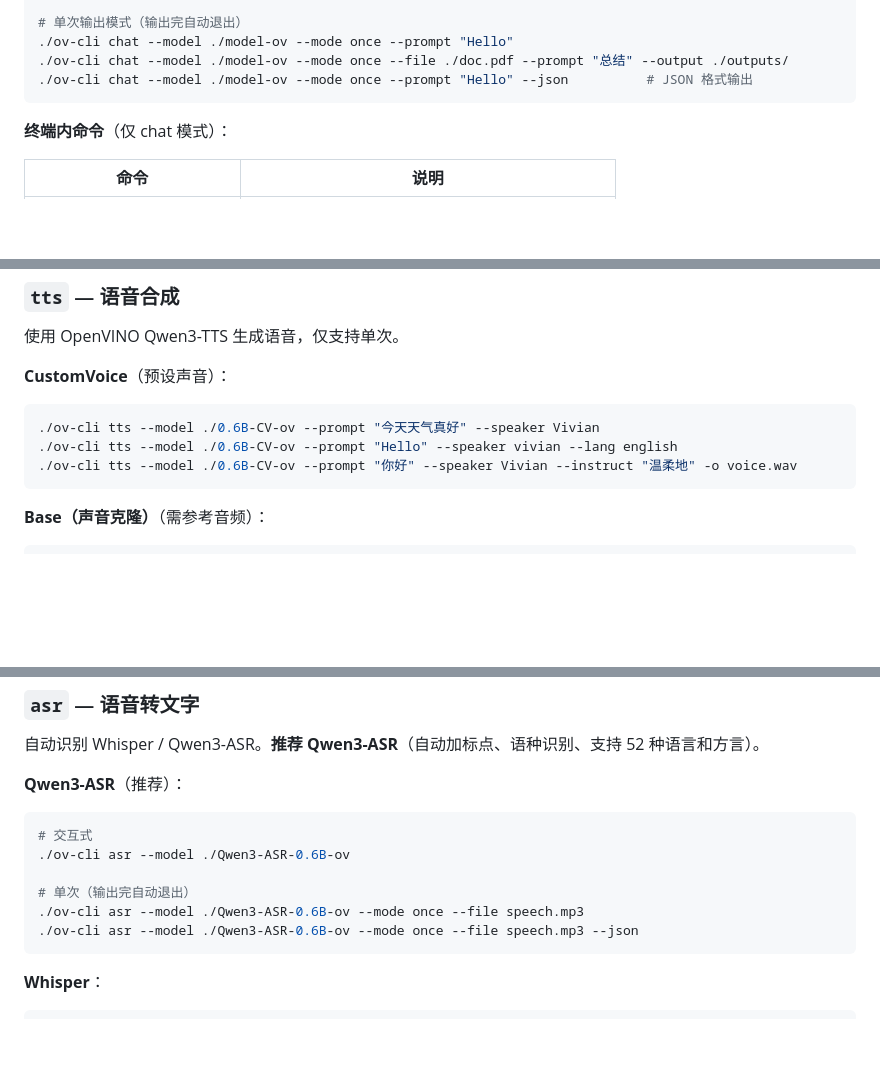
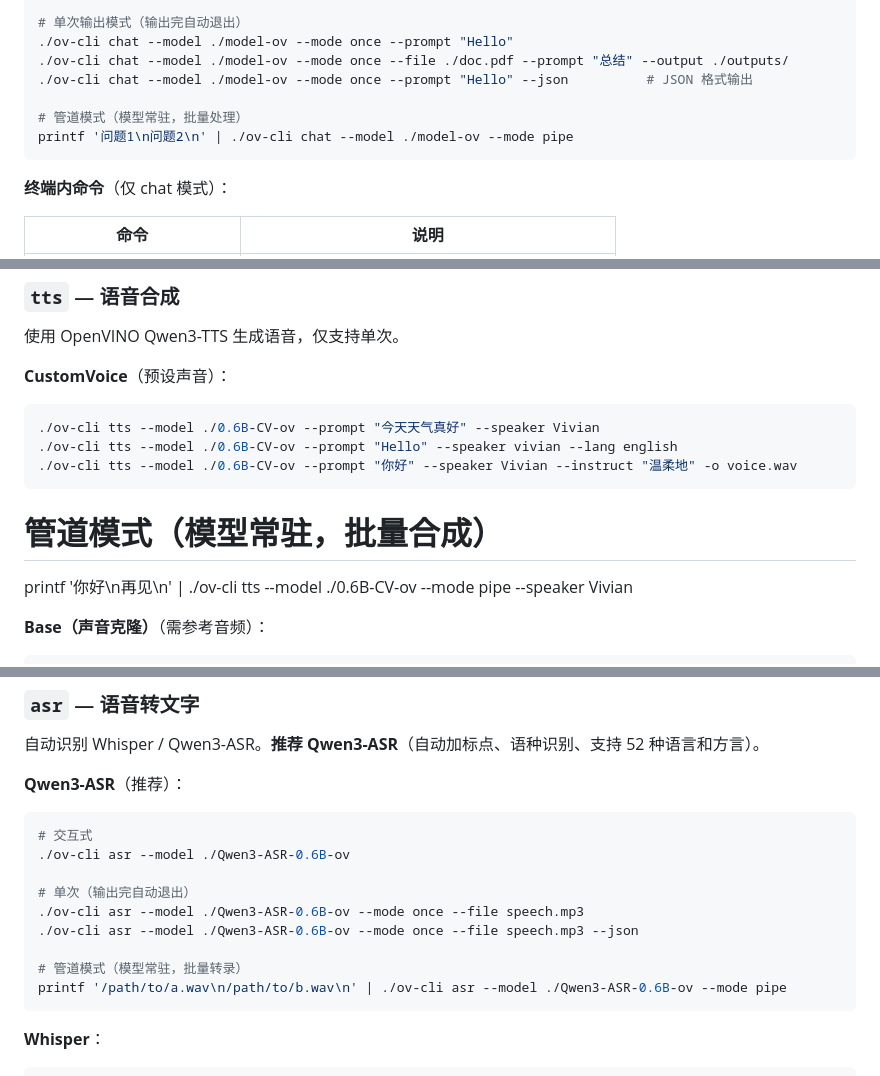
Before and after one commit to PlanteAmigor/ov-cli, a Markdown page: README.md, 3 parts joined by grey strips. GitHub-like rendering; blank space fills up the shorter version.

````diff
--- a/README.md
+++ b/README.md
@@ -151,6 +154,9 @@ eval "$(./ov-cli venv --venv ./my-venv)"
 ./ov-cli chat --model ./model-ov --mode once --prompt "Hello"
 ./ov-cli chat --model ./model-ov --mode once --file ./doc.pdf --prompt "总结" --output ./outputs/
 ./ov-cli chat --model ./model-ov --mode once --prompt "Hello" --json          # JSON 格式输出
+
+# 管道模式（模型常驻，批量处理）
+printf '问题1\n问题2\n' | ./ov-cli chat --model ./model-ov --mode pipe
 ```
 
 **终端内命令**（仅 chat 模式）：
@@ -299,6 +305,9 @@ EOF
 ./ov-cli tts --model ./0.6B-CV-ov --prompt "你好" --speaker Vivian --instruct "温柔地" -o voice.wav
 ```
 
+# 管道模式（模型常驻，批量合成）
+printf '你好\n再见\n' | ./ov-cli tts --model ./0.6B-CV-ov --mode pipe --speaker Vivian
+
 **Base（声音克隆）**（需参考音频）：
 
 ```bash
@@ -319,6 +328,9 @@ EOF
 # 单次（输出完自动退出）
 ./ov-cli asr --model ./Qwen3-ASR-0.6B-ov --mode once --file speech.mp3
 ./ov-cli asr --model ./Qwen3-ASR-0.6B-ov --mode once --file speech.mp3 --json
+
+# 管道模式（模型常驻，批量转录）
+printf '/path/to/a.wav\n/path/to/b.wav\n' | ./ov-cli asr --model ./Qwen3-ASR-0.6B-ov --mode pipe
 ```
 
 **Whisper**：
````
Also changed, not shown: other parts of README.md (+47 -4 lines), README_EN.md (+37 -9 lines).
